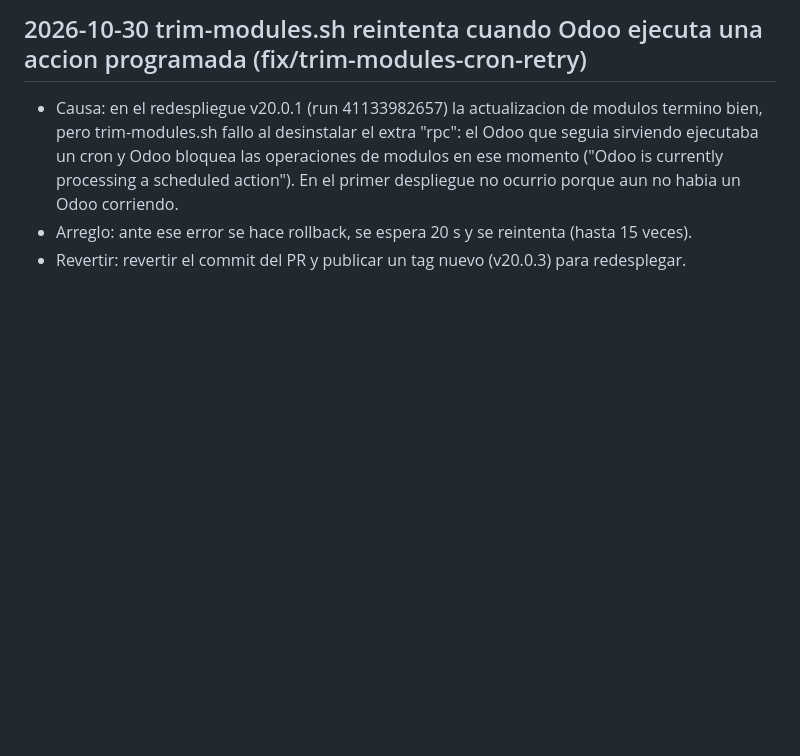
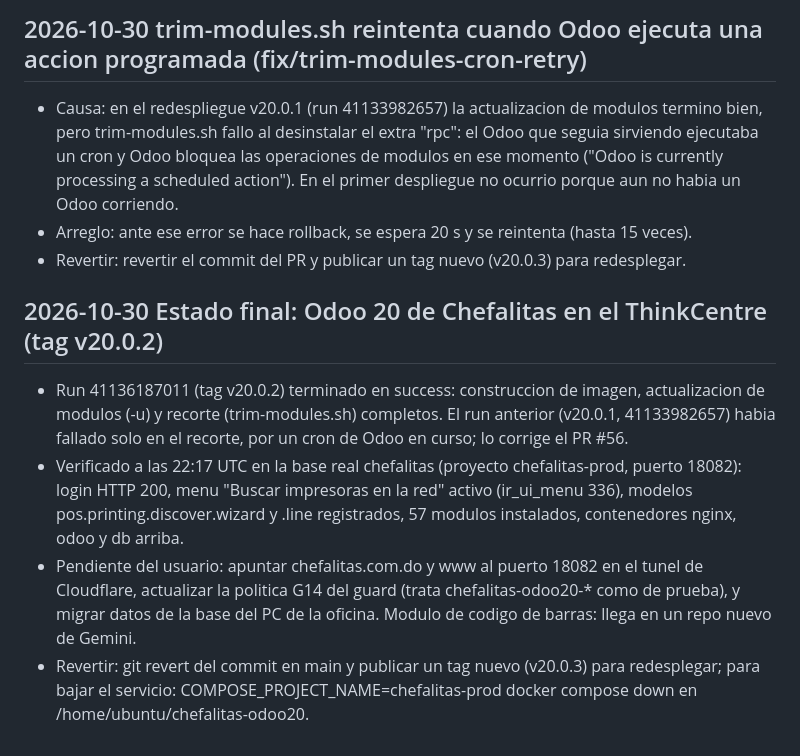
Before and after one commit to JoelStalin/Chefalitas, a Markdown page: CHANGE_TIMELINE.md, the part around the change. Drawn GitHub-style; blank space fills up the shorter version.

Commit message:
docs(timeline): estado final del despliegue v20.0.2 verificado (#57)
Co-authored-by: Joel Stalin Martinez Espinal <joelstalin2105@gmail.com>
Co-authored-by: Claude Sonnet 5.5 <noreply@anthropic.com>

```diff
--- a/CHANGE_TIMELINE.md
+++ b/CHANGE_TIMELINE.md
@@ -77,3 +77,9 @@ Revertir: `git revert 20dcf5c c478dd1 63d4be7 77376d3 0f6a923 dce2510 fe918d1 d5
 - Causa: en el redespliegue v20.0.1 (run 41133982657) la actualizacion de modulos termino bien, pero trim-modules.sh fallo al desinstalar el extra "rpc": el Odoo que seguia sirviendo ejecutaba un cron y Odoo bloquea las operaciones de modulos en ese momento ("Odoo is currently processing a scheduled action"). En el primer despliegue no ocurrio porque aun no habia un Odoo corriendo.
 - Arreglo: ante ese error se hace rollback, se espera 20 s y se reintenta (hasta 15 veces).
 - Revertir: revertir el commit del PR y publicar un tag nuevo (v20.0.3) para redesplegar.
+
+## 2026-10-30 Estado final: Odoo 20 de Chefalitas en el ThinkCentre (tag v20.0.2)
+- Run 41136187011 (tag v20.0.2) terminado en success: construccion de imagen, actualizacion de modulos (-u) y recorte (trim-modules.sh) completos. El run anterior (v20.0.1, 41133982657) habia fallado solo en el recorte, por un cron de Odoo en curso; lo corrige el PR #56.
+- Verificado a las 22:17 UTC en la base real chefalitas (proyecto chefalitas-prod, puerto 18082): login HTTP 200, menu "Buscar impresoras en la red" activo (ir_ui_menu 336), modelos pos.printing.discover.wizard y .line registrados, 57 modulos instalados, contenedores nginx, odoo y db arriba.
+- Pendiente del usuario: apuntar chefalitas.com.do y www al puerto 18082 en el tunel de Cloudflare, actualizar la politica G14 del guard (trata chefalitas-odoo20-* como de prueba), y migrar datos de la base del PC de la oficina. Modulo de codigo de barras: llega en un repo nuevo de Gemini.
+- Revertir: git revert del commit en main y publicar un tag nuevo (v20.0.3) para redesplegar; para bajar el servicio: COMPOSE_PROJECT_NAME=chefalitas-prod docker compose down en /home/ubuntu/chefalitas-odoo20.
```
